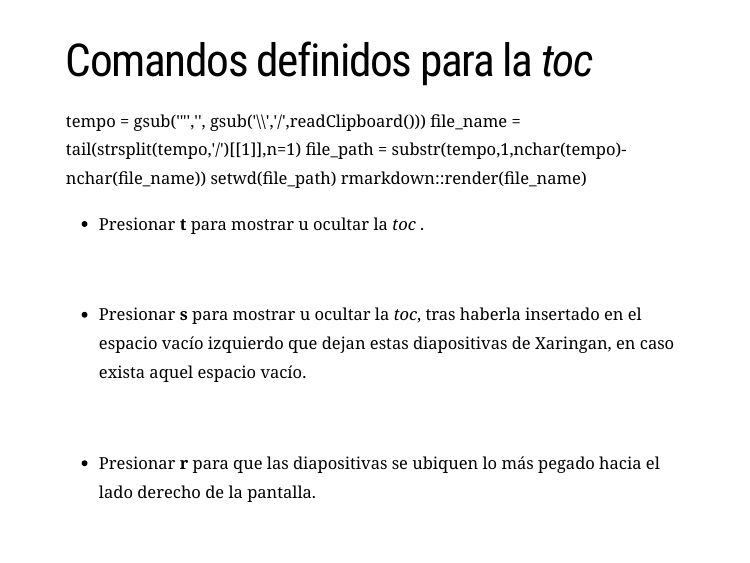
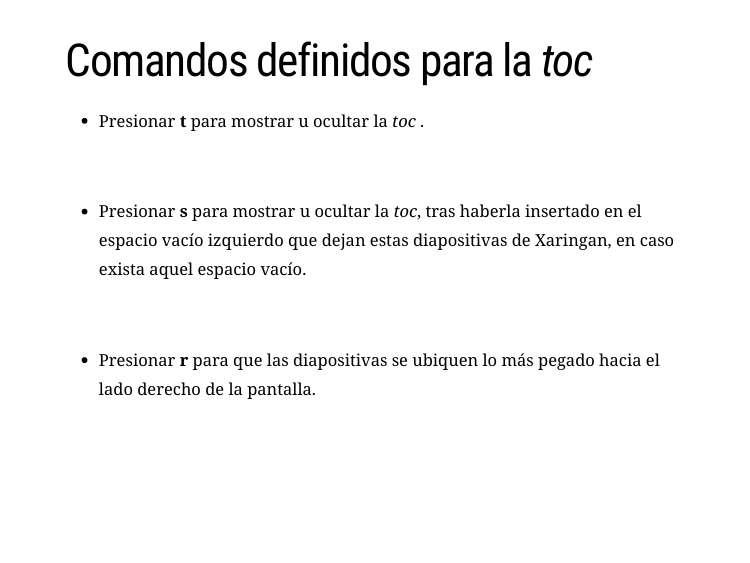
Before and after one commit to lucio-cornejo/ejemplo-xaringan-TOC, an R Markdown document (index.Rmd): page 2 of 28. The pictures show the slides in the output file index.html that the author committed with the source; the slides are laid out offline by our stand-in for remark.js, each with all of its steps uncovered, in fonts that may differ from those the slides ask for, and without slide numbers, shadows or browser add-ons; a font, style sheet, LaTeX package, included part or bibliography that could not be used is replaced or left out.

Commit message:
fix typo

````diff
--- a/index.Rmd
+++ b/index.Rmd
@@ -22,11 +22,6 @@ knitr::opts_chunk$set(echo = TRUE)
 ```
 
 # Comandos definidos para la _toc_
-tempo = gsub('"','', gsub('\\\\','/',readClipboard()))
-file_name = tail(strsplit(tempo,'/')[[1]],n=1)
-file_path = substr(tempo,1,nchar(tempo)-nchar(file_name))
-setwd(file_path)
-rmarkdown::render(file_name)
 
 - Presionar **t** para mostrar u ocultar la _toc_ .
 
````
Also changed, not shown: index.html.
